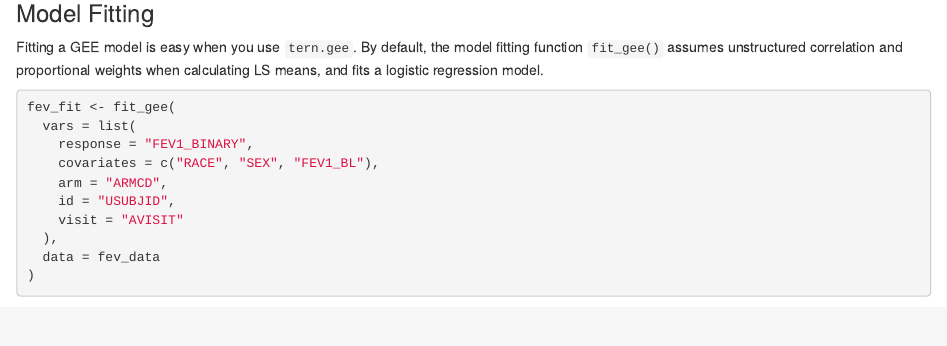
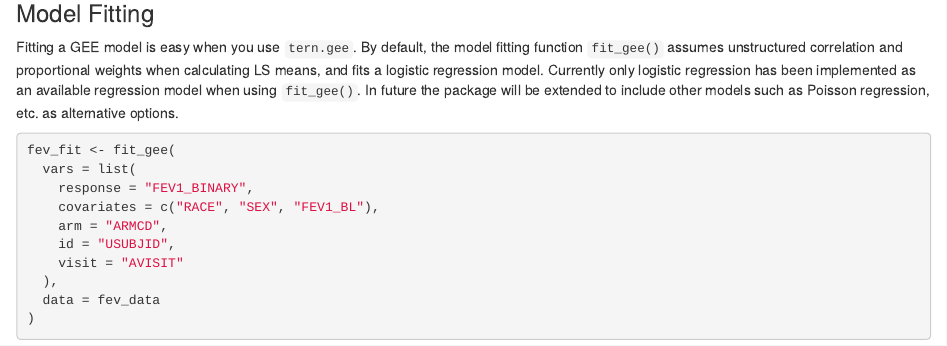
Before and after one commit to insightsengineering/tern.gee, an R Markdown document (vignettes/tern-gee.Rmd): the page in a window 1100 px wide, from 1020 px down. Rendered offline with R 4.5, knitr and Pandoc, with nearby package versions; some code elsewhere in the file could not run offline; common packages that the code uses without loading them are loaded.

Commit message:
Add note on regression model options

````diff
--- a/vignettes/tern-gee.Rmd
+++ b/vignettes/tern-gee.Rmd
@@ -77,7 +77,10 @@ head(fev_data)
 Fitting a GEE model is easy when you use `tern.gee`. By default, the
 model fitting function `fit_gee()` assumes unstructured correlation and
 proportional weights when calculating LS means, and fits a logistic
-regression model.
+regression model. Currently only logistic regression has been
+implemented as an available regression model when using `fit_gee()`. In
+future the package will be extended to include other models such as
+Poisson regression, etc. as alternative options.
 
 ```{r}
 fev_fit <- fit_gee(
````
